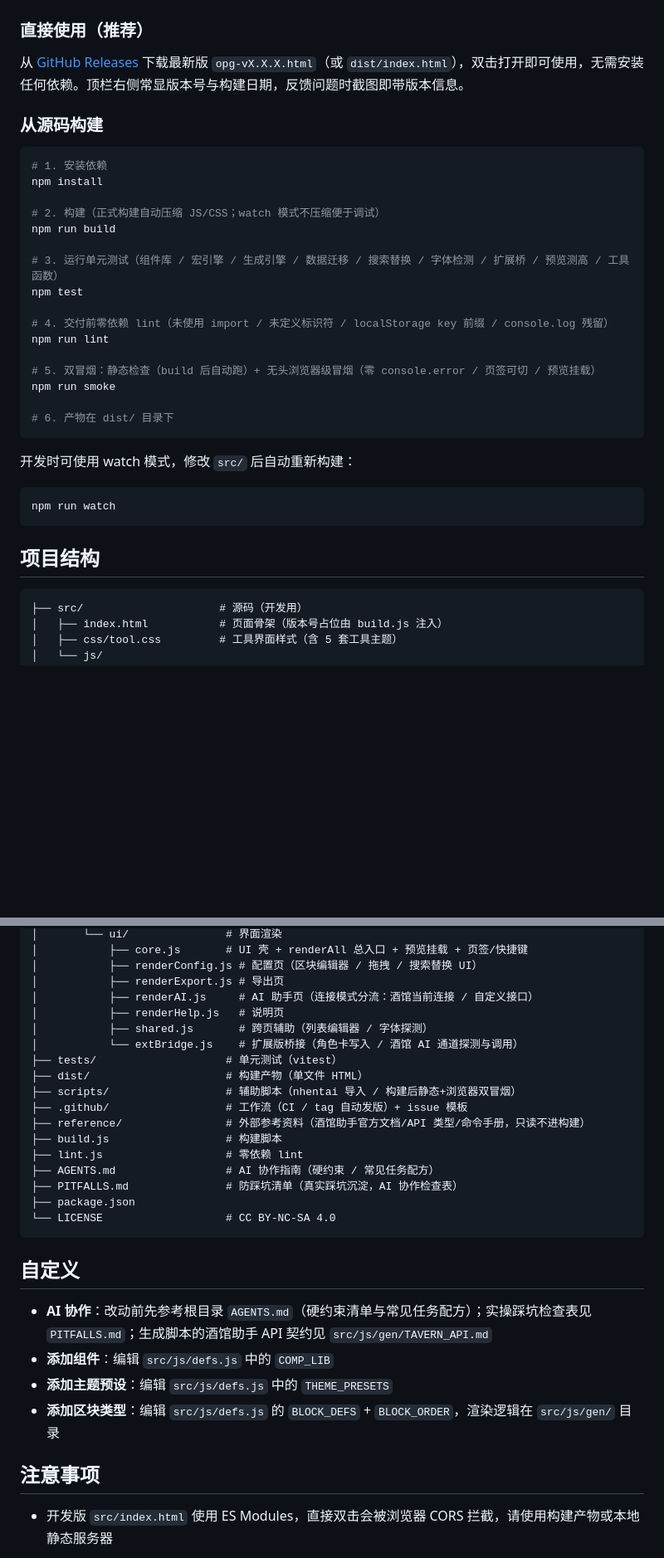
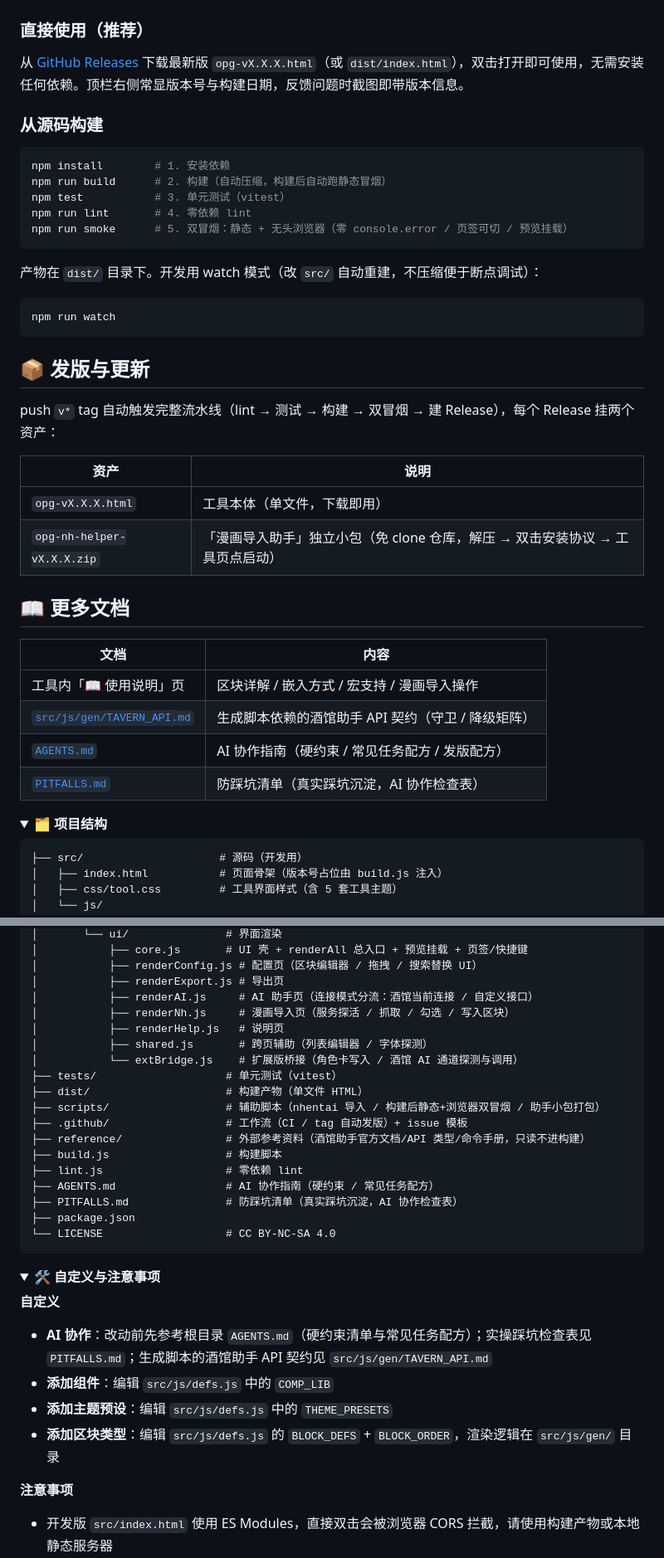
Before and after one commit to Civinar-Riley/opening-page-generator, a Markdown page: README.md, 2 parts joined by grey strips. Shown at 83% size. GitHub-like rendering; folded sections open; blank space fills up the shorter version.

````diff
--- a/README.md
+++ b/README.md
@@ -39,31 +86,39 @@
 ### 从源码构建
 
 ```bash
-# 1. 安装依赖
-npm install
-
-# 2. 构建（正式构建自动压缩 JS/CSS；watch 模式不压缩便于调试）
-npm run build
-
-# 3. 运行单元测试（组件库 / 宏引擎 / 生成引擎 / 数据迁移 / 搜索替换 / 字体检测 / 扩展桥 / 预览测高 / 工具函数）
-npm test
-
-# 4. 交付前零依赖 lint（未使用 import / 未定义标识符 / localStorage key 前缀 / console.log 残留）
-npm run lint
-
-# 5. 双冒烟：静态检查（build 后自动跑）+ 无头浏览器级冒烟（零 console.error / 页签可切 / 预览挂载）
-npm run smoke
-
-# 6. 产物在 dist/ 目录下
+npm install        # 1. 安装依赖
+npm run build      # 2. 构建（自动压缩，构建后自动跑静态冒烟）
+npm test           # 3. 单元测试（vitest）
+npm run lint       # 4. 零依赖 lint
+npm run smoke      # 5. 双冒烟：静态 + 无头浏览器（零 console.error / 页签可切 / 预览挂载）
 ```
 
-开发时可使用 watch 模式，修改 `src/` 后自动重新构建：
+产物在 `dist/` 目录下。开发用 watch 模式（改 `src/` 自动重建，不压缩便于断点调试）：
 
 ```bash
 npm run watch
 ```
 
-## 项目结构
+## 📦 发版与更新
+
+push `v*` tag 自动触发完整流水线（lint → 测试 → 构建 → 双冒烟 → 建 Release），每个 Release 挂两个资产：
+
+| 资产 | 说明 |
+|------|------|
+| `opg-vX.X.X.html` | 工具本体（单文件，下载即用） |
+| `opg-nh-helper-vX.X.X.zip` | 「漫画导入助手」独立小包（免 clone 仓库，解压 → 双击安装协议 → 工具页点启动） |
+
+## 📖 更多文档
+
+| 文档 | 内容 |
+|------|------|
+| 工具内「📖 使用说明」页 | 区块详解 / 嵌入方式 / 宏支持 / 漫画导入操作 |
+| [`src/js/gen/TAVERN_API.md`](src/js/gen/TAVERN_API.md) | 生成脚本依赖的酒馆助手 API 契约（守卫 / 降级矩阵） |
+| [`AGENTS.md`](AGENTS.md) | AI 协作指南（硬约束 / 常见任务配方 / 发版配方） |
+| [`PITFALLS.md`](PITFALLS.md) | 防踩坑清单（真实踩坑沉淀，AI 协作检查表） |
+
+<details>
+<summary><b>🗂 项目结构</b></summary>
 
 ```
 ├── src/                     # 源码（开发用）
@@ -88,12 +143,13 @@ npm run watch
 │           ├── renderConfig.js # 配置页（区块编辑器 / 拖拽 / 搜索替换 UI）
 │           ├── renderExport.js # 导出页
 │           ├── renderAI.js     # AI 助手页（连接模式分流：酒馆当前连接 / 自定义接口）
+│           ├── renderNh.js     # 漫画导入页（服务探活 / 抓取 / 勾选 / 写入区块）
 │           ├── renderHelp.js   # 说明页
 │           ├── shared.js       # 跨页辅助（列表编辑器 / 字体探测）
 │           └── extBridge.js    # 扩展版桥接（角色卡写入 / 酒馆 AI 通道探测与调用）
 ├── tests/                    # 单元测试（vitest）
 ├── dist/                     # 构建产物（单文件 HTML）
-├── scripts/                  # 辅助脚本（nhentai 导入 / 构建后静态+浏览器双冒烟）
+├── scripts/                  # 辅助脚本（nhentai 导入 / 构建后静态+浏览器双冒烟 / 助手小包打包）
 ├── .github/                  # 工作流（CI / tag 自动发版）+ issue 模板
 ├── reference/                # 外部参考资料（酒馆助手官方文档/API 类型/命令手册，只读不进构建）
 ├── build.js                  # 构建脚本
@@ -104,13 +160,18 @@ npm run watch
 └── LICENSE                   # CC BY-NC-SA 4.0
 ```
 
-## 自定义
+</details>
+
+<details>
+<summary><b>🛠 自定义与注意事项</b></summary>
+
+**自定义**
 
 - **AI 协作**：改动前先参考根目录 `AGENTS.md`（硬约束清单与常见任务配方）；实操踩坑检查表见 `PITFALLS.md`；生成脚本的酒馆助手 API 契约见 `src/js/gen/TAVERN_API.md`
 - **添加组件**：编辑 `src/js/defs.js` 中的 `COMP_LIB`
 - **添加主题预设**：编辑 `src/js/defs.js` 中的 `THEME_PRESETS`
 - **添加区块类型**：编辑 `src/js/defs.js` 的 `BLOCK_DEFS` + `BLOCK_ORDER`，渲染逻辑在 `src/js/gen/` 目录
 
-## 注意事项
+**注意事项**
 
 - 开发版 `src/index.html` 使用 ES Modules，直接双击会被浏览器 CORS 拦截，请使用构建产物或本地静态服务器
````
Also changed, not shown: other parts of README.md (+61 -8 lines), AGENTS.md (+2 -2 lines).
